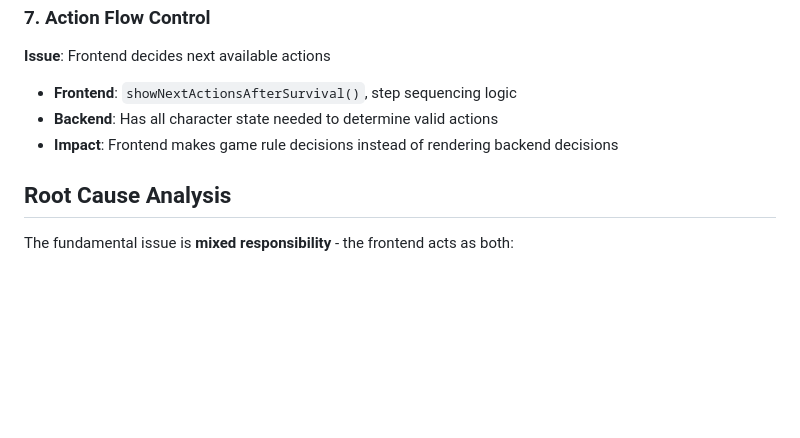
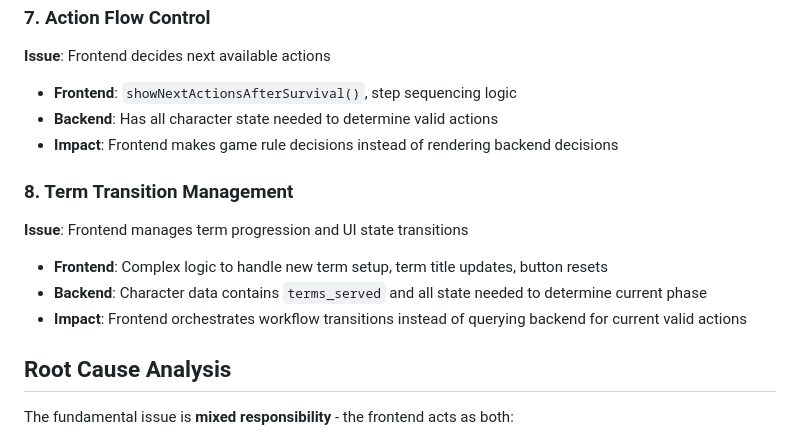
Before and after one commit to mg-open-apprentice/classic-traveller-character-generator-1985, a Markdown page: architectural-inconsistencies.md, the part around the change. Rendered like a GitHub page; blank space fills up the shorter version.

Commit message:
Add term transition management to architectural inconsistencies
- Document frontend term progression and UI state transition issues
- Identify that character data model is properly updated but UI state is disconnected
- Character shows wrong buttons active after successful reenlistment

🤖 Generated with [Claude Code](https://claude.ai/code)

Co-Authored-By: Claude <noreply@anthropic.com>

```diff
--- a/architectural-inconsistencies.md
+++ b/architectural-inconsistencies.md
@@ -50,6 +50,12 @@ The application suffers from **dual business logic** - game rules are implemente
 - **Backend**: Has all character state needed to determine valid actions
 - **Impact**: Frontend makes game rule decisions instead of rendering backend decisions
 
+### 8. Term Transition Management
+**Issue**: Frontend manages term progression and UI state transitions
+- **Frontend**: Complex logic to handle new term setup, term title updates, button resets
+- **Backend**: Character data contains `terms_served` and all state needed to determine current phase
+- **Impact**: Frontend orchestrates workflow transitions instead of querying backend for current valid actions
+
 ## Root Cause Analysis
 
 The fundamental issue is **mixed responsibility** - the frontend acts as both:
```
